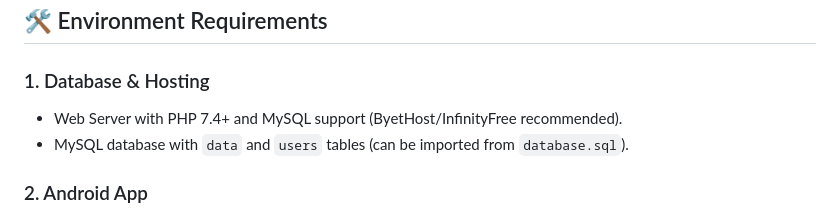
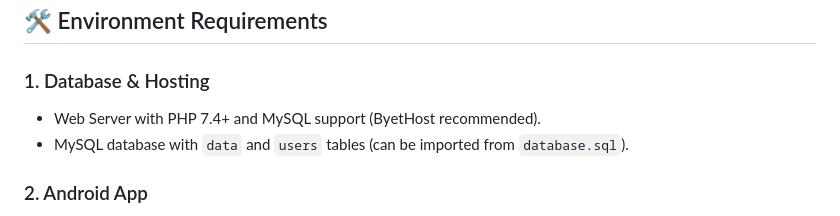
Before and after one commit to bennypepper/webservice-app, a Markdown page: README.md, the part around the change. Rendered like a GitHub page.

```diff
--- a/README.md
+++ b/README.md
@@ -46,7 +46,7 @@ webservice-app/
 ## 🛠️ Environment Requirements
 
 ### 1. Database & Hosting
-- Web Server with PHP 7.4+ and MySQL support (ByetHost/InfinityFree recommended).
+- Web Server with PHP 7.4+ and MySQL support (ByetHost recommended).
 - MySQL database with `data` and `users` tables (can be imported from `database.sql`).
 
 ### 2. Android App
```
